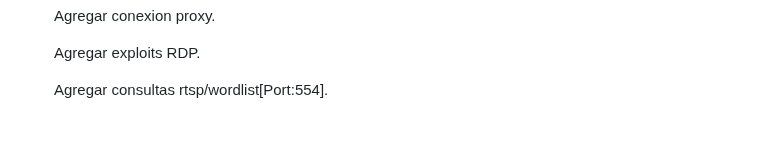
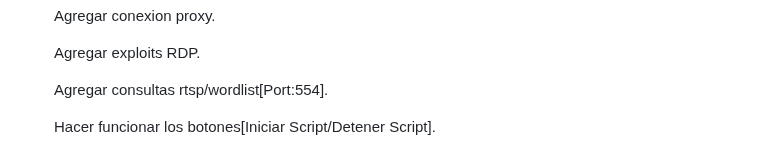
Before and after one commit to Fabri15544/Tron-Search, a Markdown page: README.md, the part around the change. Rendered like a GitHub page; blank space fills up the shorter version.

```diff
--- a/README.md
+++ b/README.md
@@ -72,3 +72,5 @@ Este script en Python te permite escanear puertos en un rango de direcciones IP
    Agregar exploits RDP.
 
    Agregar consultas rtsp/wordlist[Port:554].
+
+   Hacer funcionar los botones[Iniciar Script/Detener Script].
```
